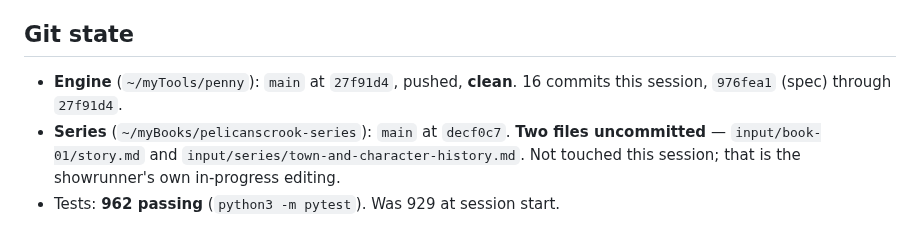
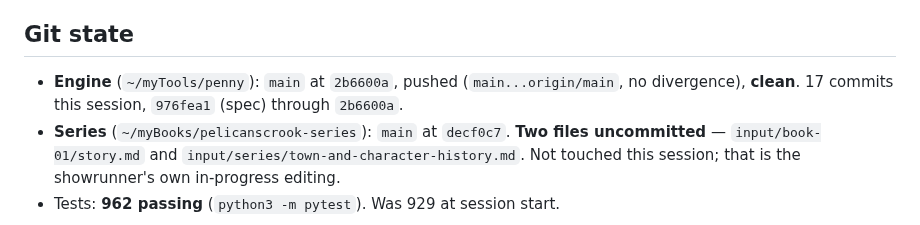
Before and after one commit to bkoh957/penny, a Markdown page: HANDOFF-story.md, the part around one of its changes. Rendered like a GitHub page.

Commit message:
docs(handoff): refresh timestamp and self-reference
Co-Authored-By: Claude Opus 5 <noreply@anthropic.com>
Claude-Session: https://claude.ai/code/session_01SwoFNSqka4ardTHu9LKqPn

```diff
--- a/HANDOFF-story.md
+++ b/HANDOFF-story.md
@@ -54,8 +54,8 @@ complete, whole-branch review clean after one fix wave.
 
 ## Git state
 
-- **Engine** (`~/myTools/penny`): `main` at `27f91d4`, pushed, **clean**.
-  16 commits this session, `976fea1` (spec) through `27f91d4`.
+- **Engine** (`~/myTools/penny`): `main` at `2b6600a`, pushed (`main...origin/main`, no
+  divergence), **clean**. 17 commits this session, `976fea1` (spec) through `2b6600a`.
 - **Series** (`~/myBooks/pelicanscrook-series`): `main` at `decf0c7`. **Two files
   uncommitted** — `input/book-01/story.md` and `input/series/town-and-character-history.md`.
   Not touched this session; that is the showrunner's own in-progress editing.
```
Also changed, not shown: other parts of HANDOFF-story.md (+1 -1 lines).
